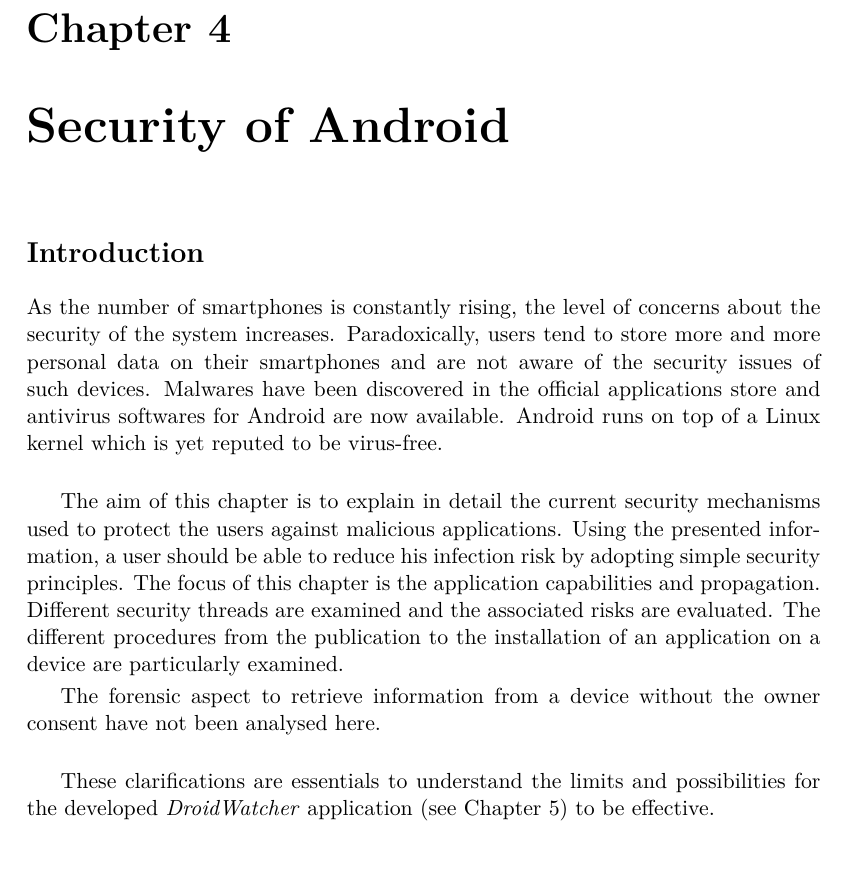
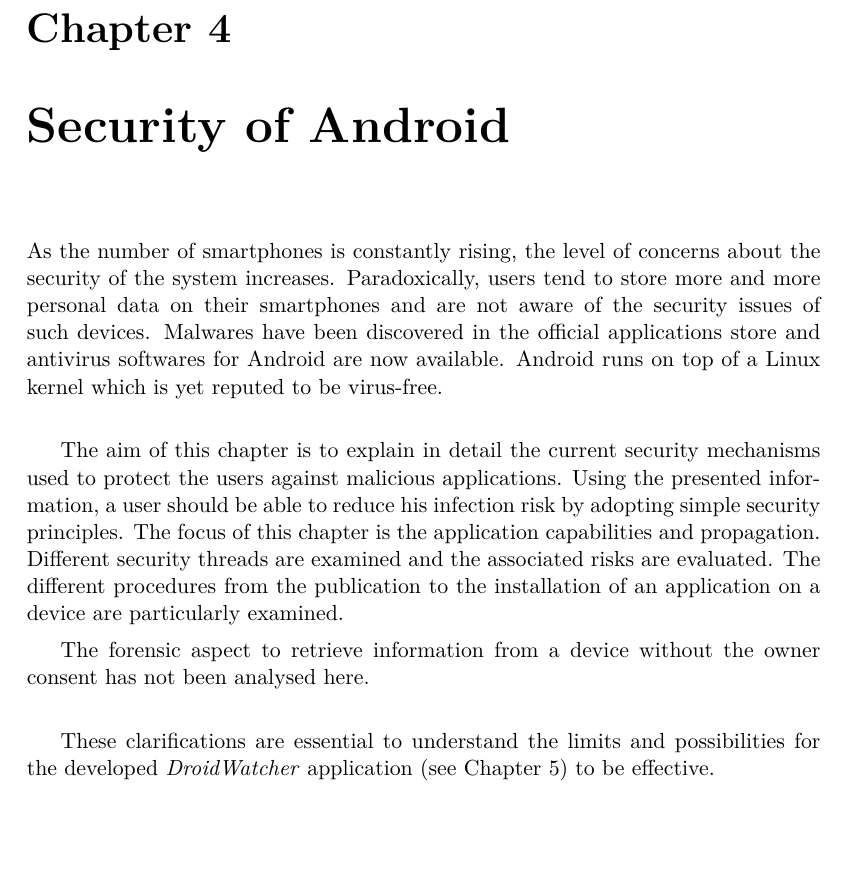
Before and after one commit to mart-e/thesis-report, a LaTeX thesis (Thesis.tex, which reads includes/android-secu.tex): part of page 27 of 82, cut so that both start at the same text. Compiled offline with pdfLaTeX.

Commit message:
andro secu modif

```diff
--- a/includes/android-secu.tex
+++ b/includes/android-secu.tex
@@ -1,7 +1,7 @@
 \chapter{Security of Android}
 \label{chap:and-secu}
 
-\section*{Introduction}
+%\section*{Introduction}
 As the number of smartphones is constantly rising, the level of concerns about the security of the system increases.
 Paradoxically, users tend to store more and more personal data on their smartphones and are not aware of the security issues of such devices.
 Malwares have been discovered in the official applications store and antivirus softwares for Android are now available.
@@ -13,9 +13,9 @@ The focus of this chapter is the application capabilities and propagation.
 Different security threads are examined and the associated risks are evaluated.
 The different procedures from the publication to the installation of an application on a device are particularly examined.
 
-The forensic aspect to retrieve information from a device without the owner consent have not been analysed here.\\
+The forensic aspect to retrieve information from a device without the owner consent has not been analysed here.\\
 
-These clarifications are essentials to understand the limits and possibilities for the developed \emph{DroidWatcher} application (see Chapter \ref{chap:droidwatcher}) to be effective.
+These clarifications are essential to understand the limits and possibilities for the developed \emph{DroidWatcher} application (see Chapter \ref{chap:droidwatcher}) to be effective.
 
 \section{Permissions}
 \label{sec:permissions}
```
